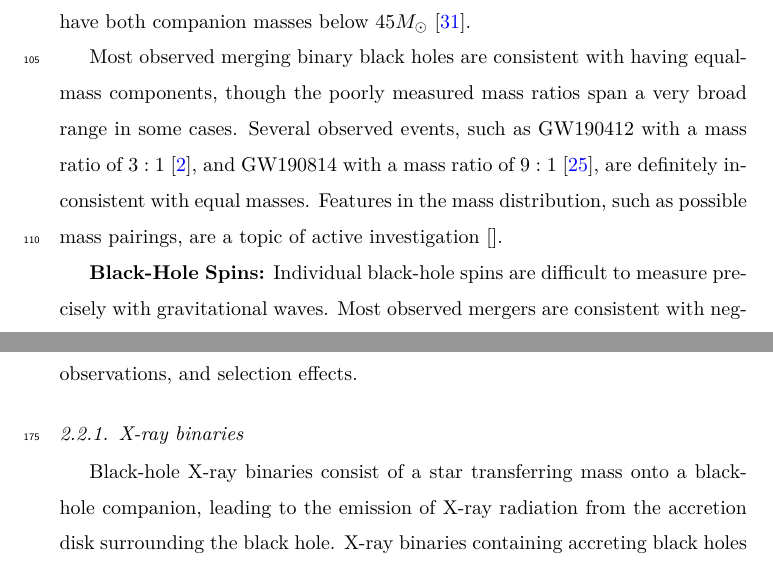
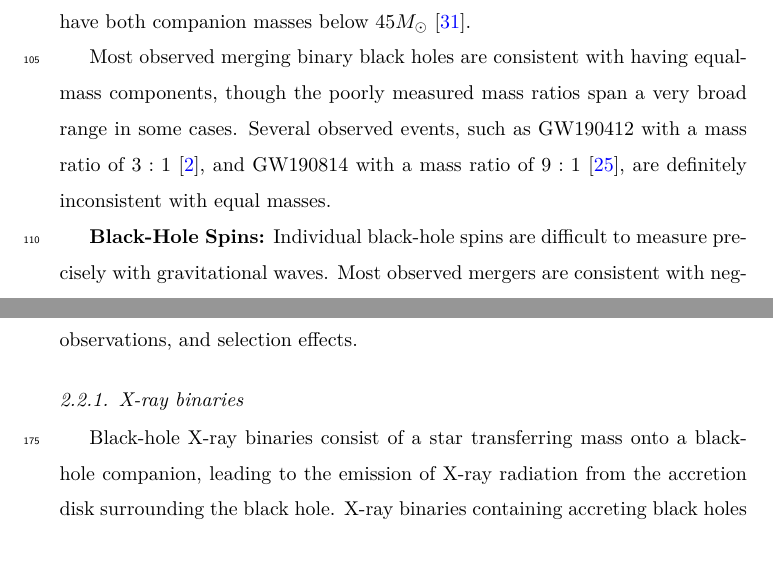
Before and after one commit to ilyamandel/RMP-BBH, a LaTeX paper (RMPreview.tex): two parts of pages 6 and 8 of 70, joined at a grey line, cut so that both start at the same text. Compiled offline with pdfLaTeX.

Commit message:
Features in the mass distribution, such as possible mass pairings, are a topic of active investigation{}

```diff
--- a/RMPreview.tex
+++ b/RMPreview.tex
@@ -171,7 +171,7 @@ The masses of the black-hole binaries observed to date are shown in figure \ref{
 
 \textbf{Masses:} The individual black-hole masses span a range from $\simeq 2.6 M_\odot$ (assuming the lower-mass object in GW190814 is a black hole rather than a neutron star \citep{GW190814}) to $\simeq 80 M_\odot$ for GW190521 \citep{GW190521} (or more, see \cite{FishbachHolz:2020,NitzCapano:2021}) and GW200220\_061928 \citep{GWTC3}.  There is a significant selection bias  toward detecting more massive systems, because sensitivity to gravitational waves from binary mergers depends on the system mass.  The gravitational-wave amplitude, and hence the maximum (horizon) distance at which a source is detectable, scales as $M_c^{5/6}$ for inspiral-dominated signals. The surveyed volume therefore scales as $M_c^{2.5}$.  Once selection effects are accounted for, the mass distribution for the more massive black hole appears to be consistent with a power-law $p(M) \propto M^{-3.4}$, reminiscent of the stellar initial mass function \citep{Salpeter:1955}, with an additional peak at around $34 M_\odot$.  The vast majority of merging binary black holes, $\approx 99\%$, have both companion masses below $45 M_\odot$ \citep{GWTC3:pop}.
 
-Most observed merging binary black holes are consistent with having equal-mass components, though the poorly measured mass ratios span a very broad range in some cases.  Several observed events, such as GW190412 with a mass ratio of $3:1$ \citep{GW190412}, and GW190814 with a mass ratio of $9:1$ \citep{GW190814}, are definitely inconsistent with equal masses.  Features in the mass distribution, such as possible mass pairings, are a topic of active investigation \citep{}.
+Most observed merging binary black holes are consistent with having equal-mass components, though the poorly measured mass ratios span a very broad range in some cases.  Several observed events, such as GW190412 with a mass ratio of $3:1$ \citep{GW190412}, and GW190814 with a mass ratio of $9:1$ \citep{GW190814}, are definitely inconsistent with equal masses.
 
 \textbf{Black-Hole Spins:} Individual black-hole spins are difficult to measure precisely with gravitational waves.  Most observed mergers are consistent with negligible spins, but some events show evidence of non-zero `effective spin' $\chi_\textrm{eff}$ --- the mass-weighted dimensionless spin along the direction of the orbital angular momentum.  The spin distribution is a topic of active ongoing discussion \citep[e.g.,][]{GWTC2:pop,Roulet:2021,Callister:2021,Galaudage:2021,GWTC3:pop}.  In particular, \citet{Galaudage:2021} conclude that $\sim 80\%$ of merging binary black holes have negligible spins on both components (consistent with zero), while the remaining 20\% have positive and preferentially aligned spins, with no observed events displaying a definite negative $\chi_\textrm{eff}$.  The degree of precession due to spin-orbit misalignment is also unclear; there may be some evidence for it in individual events, such as GW190521 \citep{GW190521} and GW200129 \citep{Hannam:2021}, though other explanations for their signal morphology (e.g., eccentricity, see below) have been proposed.
 
```
